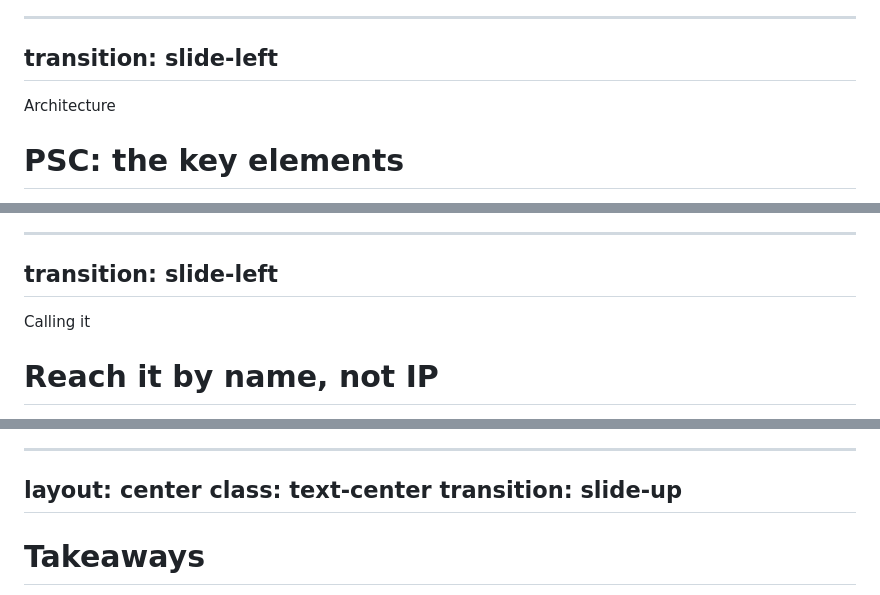
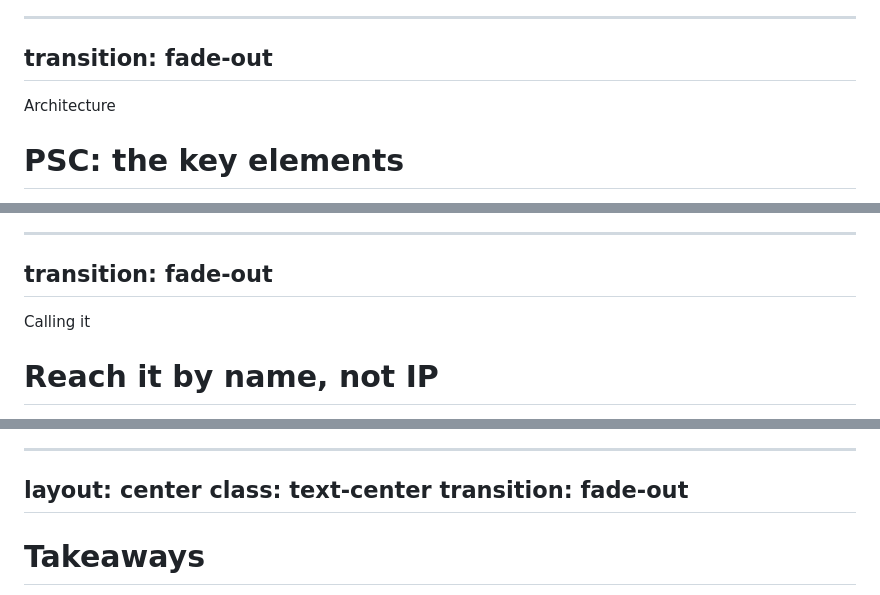
Before and after one commit to caulagi/psc-lab, a Markdown page: slides.md, 3 parts joined by grey strips. GitHub-like rendering.

```diff
--- a/slides.md
+++ b/slides.md
@@ -270,7 +270,7 @@ transition: slide-up
 <p class="text-center text-lg mt-3"><strong>Which</strong> consumers may connect is policy — the producer's network stays <em>hidden</em>.</p>
 
 ---
-transition: slide-left
+transition: fade-out
 ---
 
 <div class="kicker">Architecture</div>
@@ -324,7 +324,7 @@ transition: slide-left
 </div>
 
 ---
-transition: slide-left
+transition: fade-out
 ---
 
 <div class="kicker">Calling it</div>
@@ -346,7 +346,7 @@ transition: slide-left
 ---
 layout: center
 class: text-center
-transition: slide-up
+transition: fade-out
 ---
 
 <h1 class="mt-3">Takeaways</h1>
```
Also changed, not shown: other parts of slides.md (+7 -6 lines).
